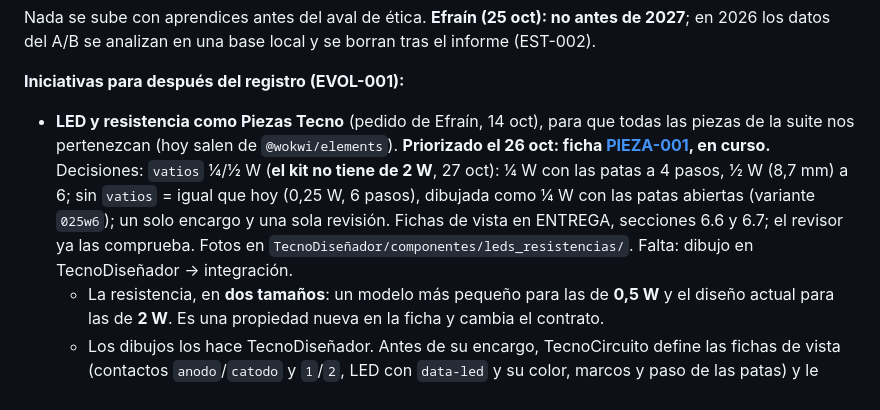
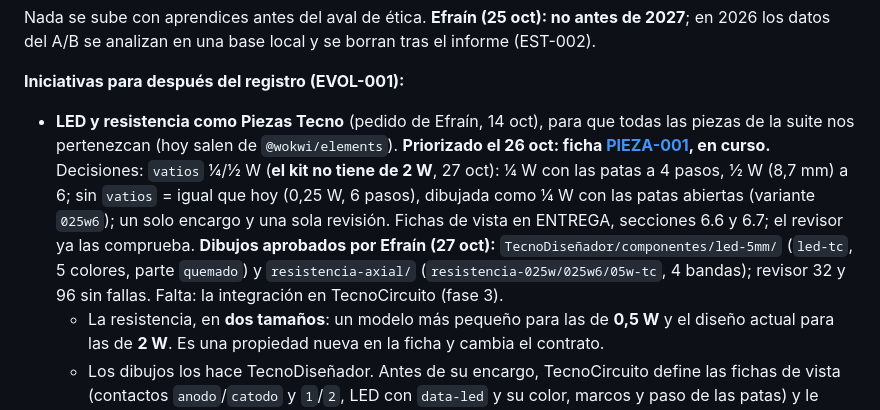
Before and after one commit to EMariotte/TecnoCircuito, a Markdown page: CLAUDE.md, the part around the change. Drawn GitHub-style.

Commit message:
docs: dibujos del LED y la resistencia aprobados (PIEZA-001)
Co-Authored-By: Claude Opus 5.5 <noreply@anthropic.com>

```diff
--- a/CLAUDE.md
+++ b/CLAUDE.md
@@ -177,7 +177,7 @@ Detalles en `..\TecnoBloques\CLAUDE.md` («Proyecto hermano», «App de escritor
 Nada se sube con aprendices antes del aval de ética. **Efraín (25 oct): no antes de 2027**; en 2026 los datos del A/B se analizan en una base local y se borran tras el informe (EST-002).
 
 **Iniciativas para después del registro (EVOL-001):**
-- **LED y resistencia como Piezas Tecno** (pedido de Efraín, 14 oct), para que todas las piezas de la suite nos pertenezcan (hoy salen de `@wokwi/elements`). **Priorizado el 26 oct: ficha [PIEZA-001](../TecnoSuite/tareas/PIEZA-001.md), en curso.** Decisiones: `vatios` ¼/½ W (**el kit no tiene de 2 W**, 27 oct): ¼ W con las patas a 4 pasos, ½ W (8,7 mm) a 6; sin `vatios` = igual que hoy (0,25 W, 6 pasos), dibujada como ¼ W con las patas abiertas (variante `025w6`); un solo encargo y una sola revisión. Fichas de vista en ENTREGA, secciones 6.6 y 6.7; el revisor ya las comprueba. Fotos en `TecnoDiseñador/componentes/leds_resistencias/`. Falta: dibujo en TecnoDiseñador → integración.
+- **LED y resistencia como Piezas Tecno** (pedido de Efraín, 14 oct), para que todas las piezas de la suite nos pertenezcan (hoy salen de `@wokwi/elements`). **Priorizado el 26 oct: ficha [PIEZA-001](../TecnoSuite/tareas/PIEZA-001.md), en curso.** Decisiones: `vatios` ¼/½ W (**el kit no tiene de 2 W**, 27 oct): ¼ W con las patas a 4 pasos, ½ W (8,7 mm) a 6; sin `vatios` = igual que hoy (0,25 W, 6 pasos), dibujada como ¼ W con las patas abiertas (variante `025w6`); un solo encargo y una sola revisión. Fichas de vista en ENTREGA, secciones 6.6 y 6.7; el revisor ya las comprueba. **Dibujos aprobados por Efraín (27 oct):** `TecnoDiseñador/componentes/led-5mm/` (`led-tc`, 5 colores, parte `quemado`) y `resistencia-axial/` (`resistencia-025w/025w6/05w-tc`, 4 bandas); revisor 32 y 96 sin fallas. Falta: la integración en TecnoCircuito (fase 3).
   - La resistencia, en **dos tamaños**: un modelo más pequeño para las de **0,5 W** y el diseño actual para las de **2 W**. Es una propiedad nueva en la ficha y cambia el contrato.
   - Los dibujos los hace TecnoDiseñador. Antes de su encargo, TecnoCircuito define las fichas de vista (contactos `anodo`/`catodo` y `1`/`2`, LED con `data-led` y su color, marcos y paso de las patas) y le explica el plan a Efraín.
   - Para que toda la suite sea propia faltarán también el pulsador y el potenciómetro, que también son de wokwi.
```
